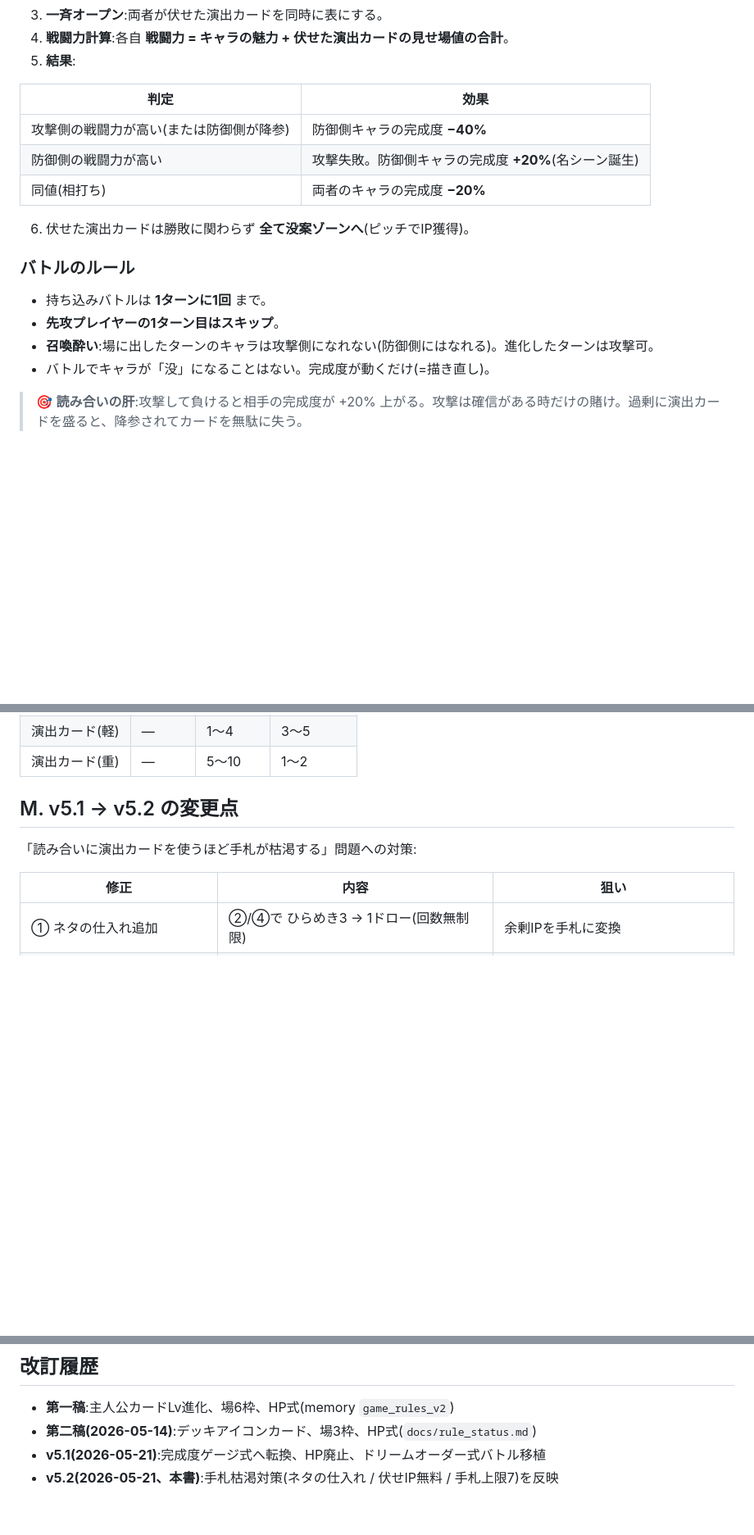
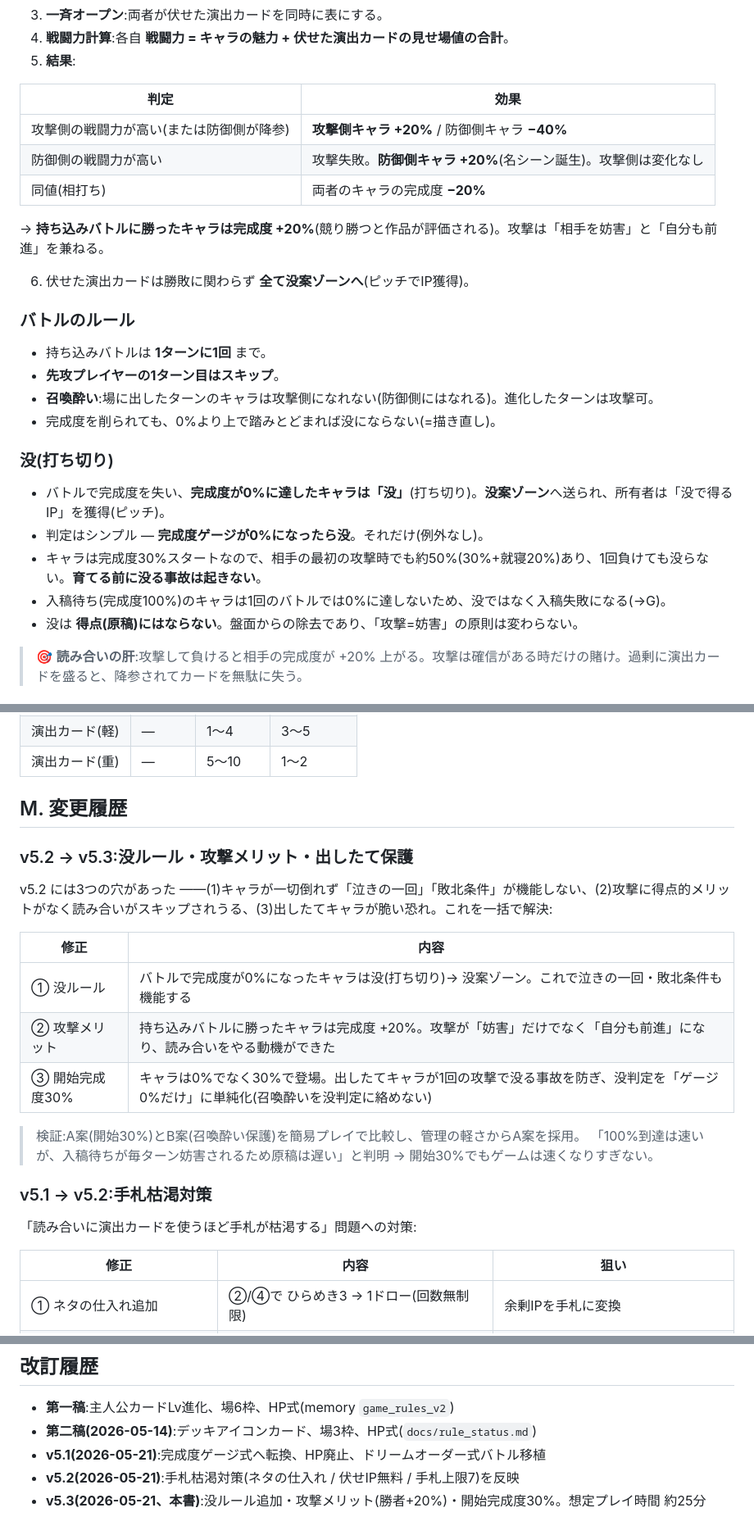
Before and after one commit to fugaku-kobo/card-forge, a Markdown page: docs/rule_v5.md, 3 parts joined by grey strips. Shown at 82% size. Drawn GitHub-style; blank space fills up the shorter version.

```diff
--- a/docs/rule_v5.md
+++ b/docs/rule_v5.md
@@ -193,9 +196,11 @@
 
 | 判定 | 効果 |
 |---|---|
-| 攻撃側の戦闘力が高い(または防御側が降参) | 防御側キャラの完成度 **−40%** |
-| 防御側の戦闘力が高い | 攻撃失敗。防御側キャラの完成度 **+20%**(名シーン誕生) |
+| 攻撃側の戦闘力が高い(または防御側が降参) | **攻撃側キャラ +20%** / 防御側キャラ **−40%** |
+| 防御側の戦闘力が高い | 攻撃失敗。**防御側キャラ +20%**(名シーン誕生)。攻撃側は変化なし |
 | 同値(相打ち) | 両者のキャラの完成度 **−20%** |
+
+→ **持ち込みバトルに勝ったキャラは完成度 +20%**(競り勝つと作品が評価される)。攻撃は「相手を妨害」と「自分も前進」を兼ねる。
 
 6. 伏せた演出カードは勝敗に関わらず **全て没案ゾーンへ**(ピッチでIP獲得)。
 
@@ -204,7 +209,15 @@
 - 持ち込みバトルは **1ターンに1回** まで。
 - **先攻プレイヤーの1ターン目はスキップ**。
 - **召喚酔い**:場に出したターンのキャラは攻撃側になれない(防御側にはなれる)。進化したターンは攻撃可。
-- バトルでキャラが「没」になることはない。完成度が動くだけ(=描き直し)。
+- 完成度を削られても、0%より上で踏みとどまれば没にならない(=描き直し)。
+
+### 没(打ち切り)
+
+- バトルで完成度を失い、**完成度が0%に達したキャラは「没」**(打ち切り)。**没案ゾーン**へ送られ、所有者は「没で得るIP」を獲得(ピッチ)。
+- 判定はシンプル — **完成度ゲージが0%になったら没**。それだけ(例外なし)。
+- キャラは完成度30%スタートなので、相手の最初の攻撃時でも約50%(30%+就寝20%)あり、1回負けても没らない。**育てる前に没る事故は起きない**。
+- 入稿待ち(完成度100%)のキャラは1回のバトルでは0%に達しないため、没ではなく入稿失敗になる(→G)。
+- 没は **得点(原稿)にはならない**。盤面からの除去であり、「攻撃=妨害」の原則は変わらない。
 
 > 🎯 **読み合いの肝**:攻撃して負けると相手の完成度が +20% 上がる。攻撃は確信がある時だけの賭け。過剰に演出カードを盛ると、降参されてカードを無駄に失う。
 
@@ -313,7 +328,22 @@
 | 演出カード(軽) | — | 1〜4 | 3〜5 |
 | 演出カード(重) | — | 5〜10 | 1〜2 |
 
-## M. v5.1 → v5.2 の変更点
+## M. 変更履歴
+
+### v5.2 → v5.3:没ルール・攻撃メリット・出したて保護
+
+v5.2 には3つの穴があった ——(1)キャラが一切倒れず「泣きの一回」「敗北条件」が機能しない、(2)攻撃に得点的メリットがなく読み合いがスキップされうる、(3)出したてキャラが脆い恐れ。これを一括で解決:
+
+| 修正 | 内容 |
+|---|---|
+| ① 没ルール | バトルで完成度が0%になったキャラは没(打ち切り)→ 没案ゾーン。これで泣きの一回・敗北条件も機能する |
+| ② 攻撃メリット | 持ち込みバトルに勝ったキャラは完成度 +20%。攻撃が「妨害」だけでなく「自分も前進」になり、読み合いをやる動機ができた |
+| ③ 開始完成度30% | キャラは0%でなく30%で登場。出したてキャラが1回の攻撃で没る事故を防ぎ、没判定を「ゲージ0%だけ」に単純化(召喚酔いを没判定に絡めない) |
+
+> 検証:A案(開始30%)とB案(召喚酔い保護)を簡易プレイで比較し、管理の軽さからA案を採用。
+> 「100%到達は速いが、入稿待ちが毎ターン妨害されるため原稿は遅い」と判明 → 開始30%でもゲームは速くなりすぎない。
+
+### v5.1 → v5.2:手札枯渇対策
 
 「読み合いに演出カードを使うほど手札が枯渇する」問題への対策:
 
@@ -332,4 +362,5 @@
 - **第一稿**:主人公カードLv進化、場6枠、HP式(memory `game_rules_v2`)
 - **第二稿(2026-05-14)**:デッキアイコンカード、場3枠、HP式(`docs/rule_status.md`)
 - **v5.1(2026-05-21)**:完成度ゲージ式へ転換、HP廃止、ドリームオーダー式バトル移植
-- **v5.2(2026-05-21、本書)**:手札枯渇対策(ネタの仕入れ / 伏せIP無料 / 手札上限7)を反映
+- **v5.2(2026-05-21)**:手札枯渇対策(ネタの仕入れ / 伏せIP無料 / 手札上限7)を反映
+- **v5.3(2026-05-21、本書)**:没ルール追加・攻撃メリット(勝者+20%)・開始完成度30%。想定プレイ時間 約25分
```
Also changed, not shown: other parts of docs/rule_v5.md (+19 -14 lines).
